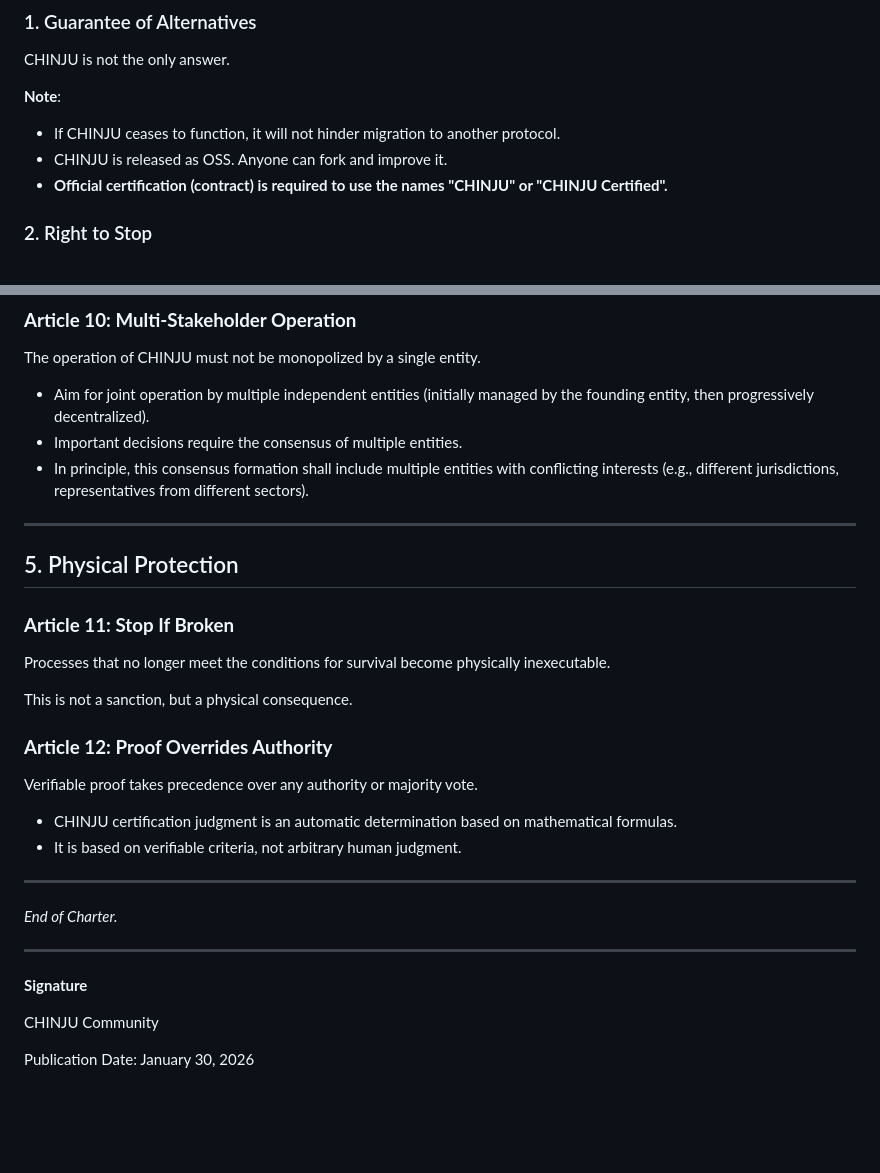
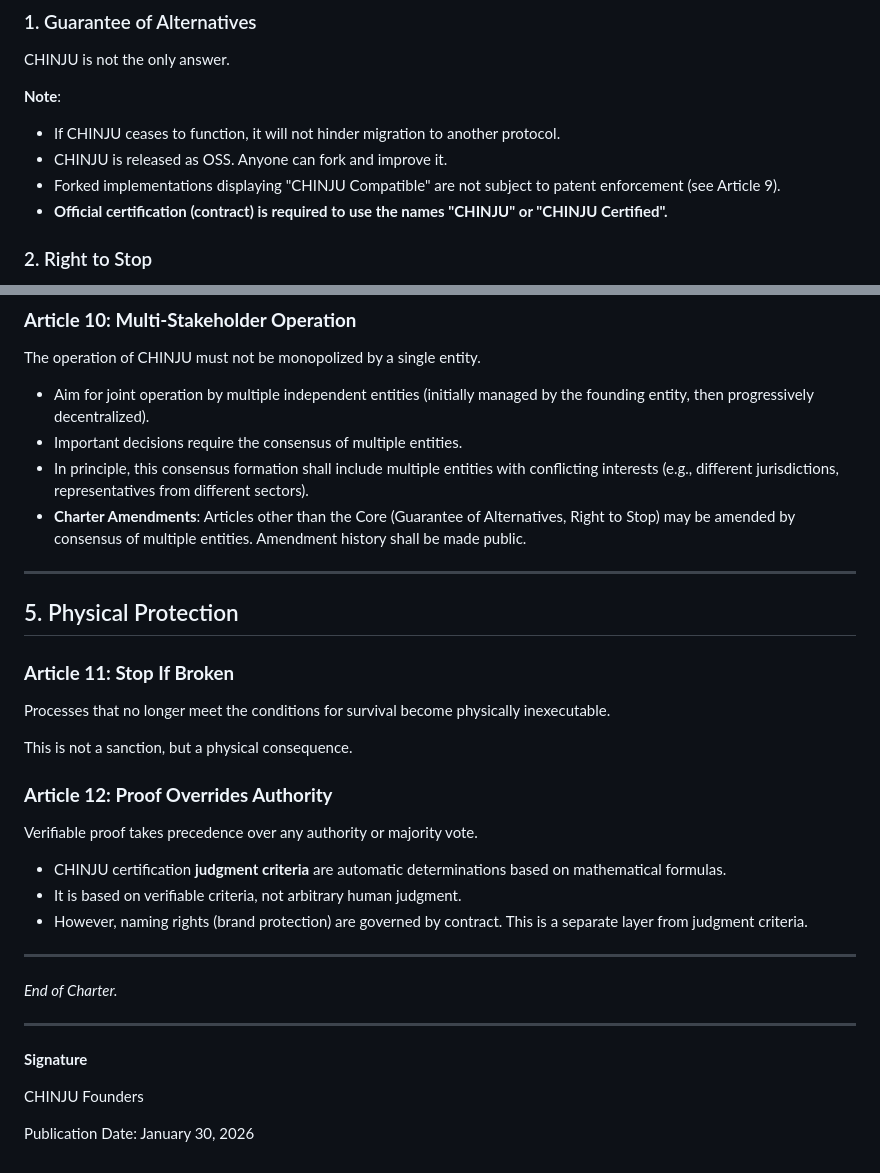
Before and after one commit to chinju-protocol/chinju, a Markdown page: CHINJU_Charter_v1.0.md, 2 parts joined by grey strips. Rendered like a GitHub page; blank space fills up the shorter version.

```diff
--- a/CHINJU_Charter_v1.0.md
+++ b/CHINJU_Charter_v1.0.md
@@ -23,6 +23,7 @@ CHINJU is not the only answer.
 **Note**:
 - If CHINJU ceases to function, it will not hinder migration to another protocol.
 - CHINJU is released as OSS. Anyone can fork and improve it.
+- Forked implementations displaying "CHINJU Compatible" are not subject to patent enforcement (see Article 9).
 - **Official certification (contract) is required to use the names "CHINJU" or "CHINJU Certified".**
 
 ### 2. Right to Stop
@@ -140,6 +141,7 @@ The operation of CHINJU must not be monopolized by a single entity.
 *   Aim for joint operation by multiple independent entities (initially managed by the founding entity, then progressively decentralized).
 *   Important decisions require the consensus of multiple entities.
 *   In principle, this consensus formation shall include multiple entities with conflicting interests (e.g., different jurisdictions, representatives from different sectors).
+*   **Charter Amendments**: Articles other than the Core (Guarantee of Alternatives, Right to Stop) may be amended by consensus of multiple entities. Amendment history shall be made public.
 
 ---
 
@@ -155,8 +157,9 @@ This is not a sanction, but a physical consequence.
 
 Verifiable proof takes precedence over any authority or majority vote.
 
-*   CHINJU certification judgment is an automatic determination based on mathematical formulas.
+*   CHINJU certification **judgment criteria** are automatic determinations based on mathematical formulas.
 *   It is based on verifiable criteria, not arbitrary human judgment.
+*   However, naming rights (brand protection) are governed by contract. This is a separate layer from judgment criteria.
 
 ---
 
@@ -166,6 +169,6 @@ Verifiable proof takes precedence over any authority or majority vote.
 
 **Signature**
 
-CHINJU Community
+CHINJU Founders
 
 Publication Date: January 30, 2026
```
Also changed, not shown: CHINJU_憲章_v1.0.md (+5 -2 lines).
